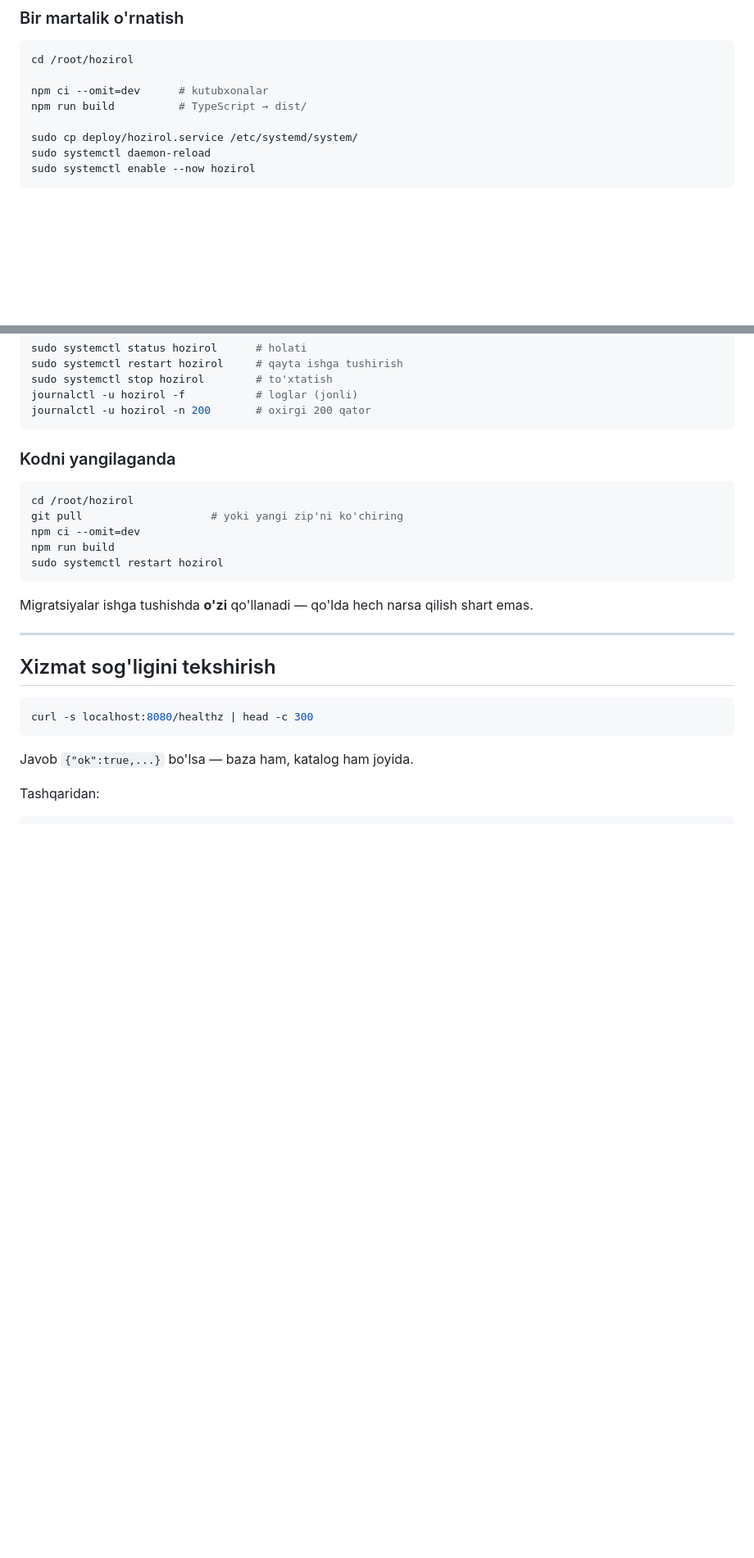
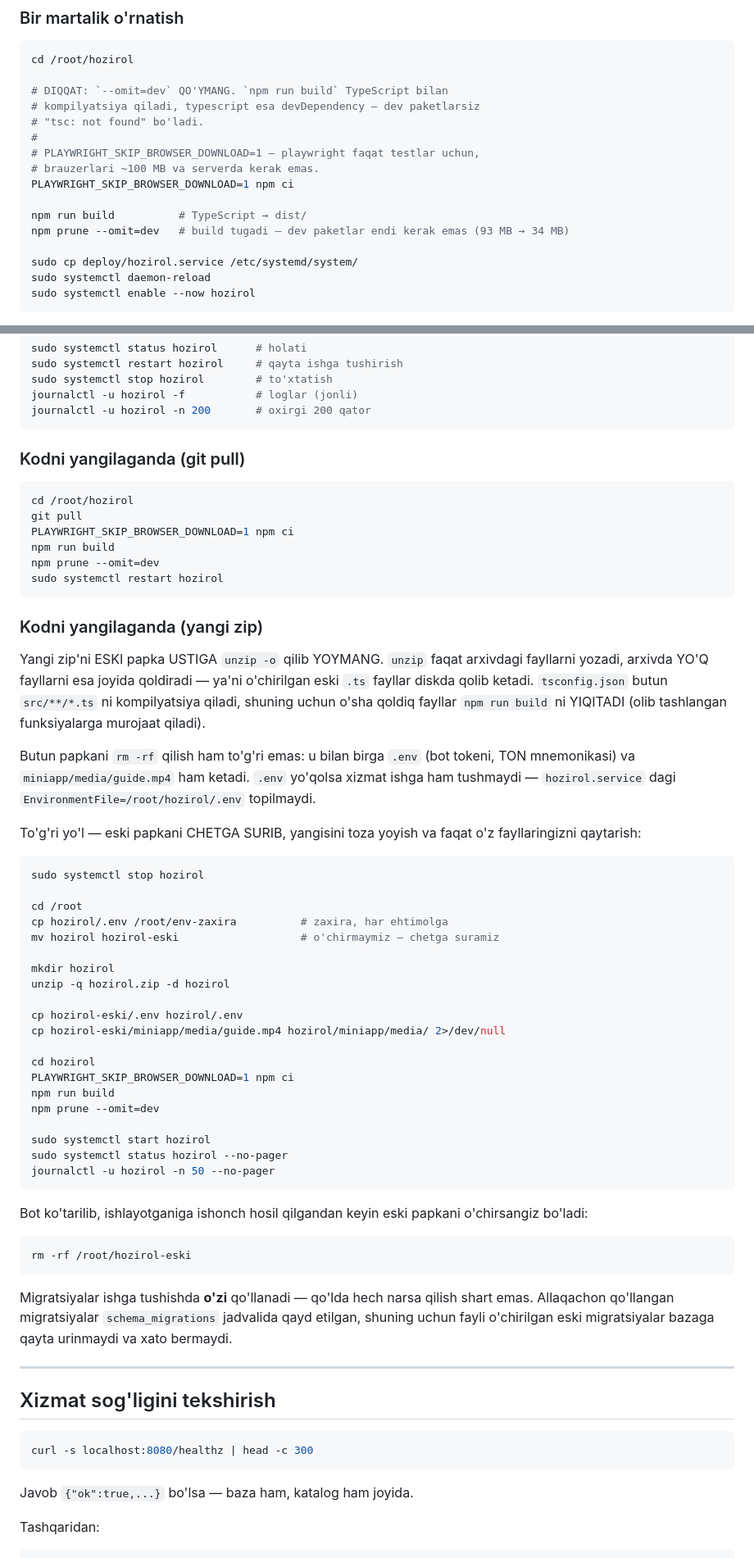
Before and after one commit to BADGonTON/index.html, a Markdown page: DEPLOY.md, 2 parts joined by grey strips. Shown at 82% size. Rendered like a GitHub page; blank space fills up the shorter version.

Commit message:
Fix a deploy procedure that could not work
DEPLOY.md said to run `npm ci --omit=dev` and then `npm run build`.
That build runs tsc, and typescript is a devDependency, so with dev
packages omitted there is no local compiler. On a machine with no
global tsc it fails outright with "tsc: not found"; with a global tsc
of a different version it fails on the config instead -- verified
both. The install now takes dev packages, builds, and prunes them
afterwards (93 MB -> 34 MB), which was checked to leave a runtime that
loads and only complains about missing .env values.

Also documents updating from a zip, because neither obvious way works:

  * `unzip -o` over the old folder leaves behind source files that the
    new version deleted, and tsconfig compiles all of src/**/*.ts, so
    the stale files break the build. Reproduced end to end: the build
    exits 2 on the removed ads and gift modules.

  * `rm -rf` on the folder takes .env (bot token, TON mnemonic) and
    miniapp/media/guide.mp4 with it. Without .env the service will not
    even start -- the unit file points EnvironmentFile at it.

The documented way moves the old folder aside, extracts clean, and
copies back only the operator's own files. Verified: build exits 0,
.env and the guide video survive, and a database that already carries
the deleted migrations' rows applies only 014 without error.

Co-Authored-By: Claude Opus 5 <noreply@anthropic.com>
Claude-Session: https://claude.ai/code/session_01MyYNHj6zuGiLtEhnVXcMTP

````diff
--- a/DEPLOY.md
+++ b/DEPLOY.md
@@ -46,8 +46,16 @@ systemd bularning uchalasini ham hal qiladi.
 ```bash
 cd /root/hozirol
 
-npm ci --omit=dev      # kutubxonalar
+# DIQQAT: `--omit=dev` QO'YMANG. `npm run build` TypeScript bilan
+# kompilyatsiya qiladi, typescript esa devDependency — dev paketlarsiz
+# "tsc: not found" bo'ladi.
+#
+# PLAYWRIGHT_SKIP_BROWSER_DOWNLOAD=1 — playwright faqat testlar uchun,
+# brauzerlari ~100 MB va serverda kerak emas.
+PLAYWRIGHT_SKIP_BROWSER_DOWNLOAD=1 npm ci
+
 npm run build          # TypeScript → dist/
+npm prune --omit=dev   # build tugadi — dev paketlar endi kerak emas (93 MB → 34 MB)
 
 sudo cp deploy/hozirol.service /etc/systemd/system/
 sudo systemctl daemon-reload
@@ -70,18 +78,68 @@ journalctl -u hozirol -f           # loglar (jonli)
 journalctl -u hozirol -n 200       # oxirgi 200 qator
 ```
 
-### Kodni yangilaganda
+### Kodni yangilaganda (git pull)
 
 ```bash
 cd /root/hozirol
-git pull                    # yoki yangi zip'ni ko'chiring
-npm ci --omit=dev
+git pull
+PLAYWRIGHT_SKIP_BROWSER_DOWNLOAD=1 npm ci
 npm run build
+npm prune --omit=dev
 sudo systemctl restart hozirol
 ```
 
+### Kodni yangilaganda (yangi zip)
+
+Yangi zip'ni ESKI papka USTIGA `unzip -o` qilib YOYMANG.
+`unzip` faqat arxivdagi fayllarni yozadi, arxivda YO'Q fayllarni esa
+joyida qoldiradi — ya'ni o'chirilgan eski `.ts` fayllar diskda qolib
+ketadi. `tsconfig.json` butun `src/**/*.ts` ni kompilyatsiya qiladi,
+shuning uchun o'sha qoldiq fayllar `npm run build` ni YIQITADI
+(olib tashlangan funksiyalarga murojaat qiladi).
+
+Butun papkani `rm -rf` qilish ham to'g'ri emas: u bilan birga `.env`
+(bot tokeni, TON mnemonikasi) va `miniapp/media/guide.mp4` ham ketadi.
+`.env` yo'qolsa xizmat ishga ham tushmaydi — `hozirol.service` dagi
+`EnvironmentFile=/root/hozirol/.env` topilmaydi.
+
+To'g'ri yo'l — eski papkani CHETGA SURIB, yangisini toza yoyish va
+faqat o'z fayllaringizni qaytarish:
+
+```bash
+sudo systemctl stop hozirol
+
+cd /root
+cp hozirol/.env /root/env-zaxira          # zaxira, har ehtimolga
+mv hozirol hozirol-eski                   # o'chirmaymiz — chetga suramiz
+
+mkdir hozirol
+unzip -q hozirol.zip -d hozirol
+
+cp hozirol-eski/.env hozirol/.env
+cp hozirol-eski/miniapp/media/guide.mp4 hozirol/miniapp/media/ 2>/dev/null
+
+cd hozirol
+PLAYWRIGHT_SKIP_BROWSER_DOWNLOAD=1 npm ci
+npm run build
+npm prune --omit=dev
+
+sudo systemctl start hozirol
+sudo systemctl status hozirol --no-pager
+journalctl -u hozirol -n 50 --no-pager
+```
+
+Bot ko'tarilib, ishlayotganiga ishonch hosil qilgandan keyin eski
+papkani o'chirsangiz bo'ladi:
+
+```bash
+rm -rf /root/hozirol-eski
+```
+
 Migratsiyalar ishga tushishda **o'zi** qo'llanadi — qo'lda hech narsa
-qilish shart emas.
+qilish shart emas. Allaqachon qo'llangan migratsiyalar `schema_migrations`
+jadvalida qayd etilgan, shuning uchun fayli o'chirilgan eski
+migratsiyalar bazaga qayta urinmaydi va xato bermaydi.
 
 ---
 
````
